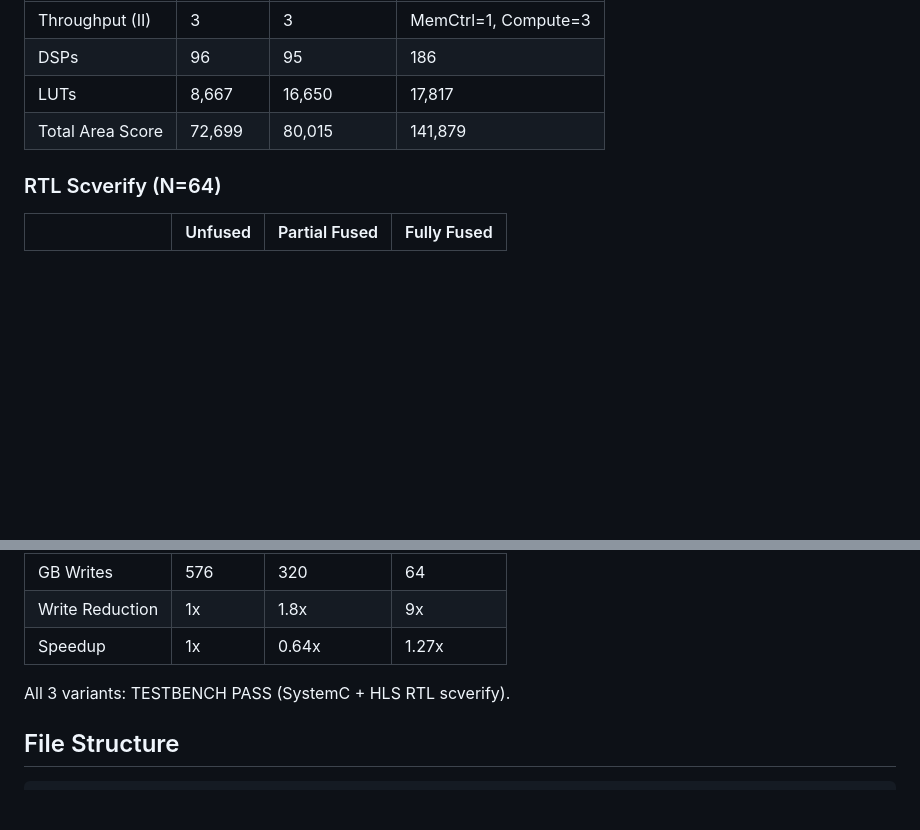
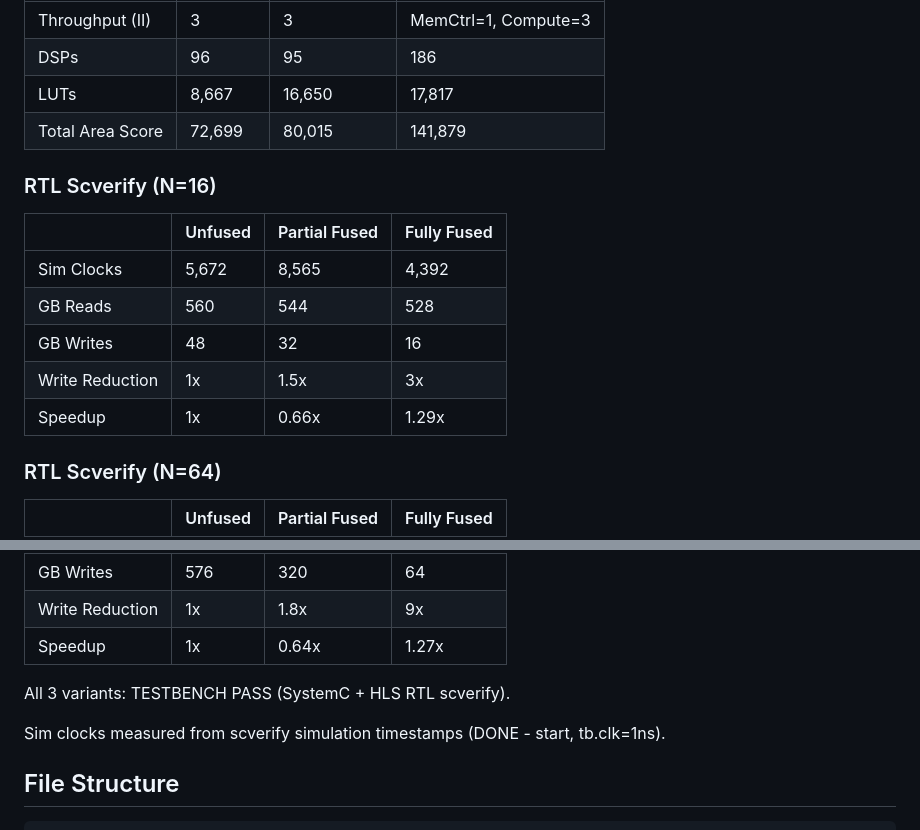
Before and after one commit to madanva/cs217-kernelfusion-project, a Markdown page: README.md, 2 parts joined by grey strips. GitHub-like rendering; blank space fills up the shorter version.

```diff
--- a/README.md
+++ b/README.md
@@ -27,6 +27,16 @@ Built on the Stanford CS 217 lab infrastructure (GBCore SRAM, NMP, MatchLib Conn
 | LUTs | 8,667 | 16,650 | 17,817 |
 | Total Area Score | 72,699 | 80,015 | 141,879 |
 
+### RTL Scverify (N=16)
+
+|  | Unfused | Partial Fused | Fully Fused |
+|--|---------|---------------|-------------|
+| Sim Clocks | 5,672 | 8,565 | 4,392 |
+| GB Reads | 560 | 544 | 528 |
+| GB Writes | 48 | 32 | 16 |
+| Write Reduction | 1x | 1.5x | 3x |
+| Speedup | 1x | 0.66x | 1.29x |
+
 ### RTL Scverify (N=64)
 
 |  | Unfused | Partial Fused | Fully Fused |
@@ -38,6 +48,8 @@ Built on the Stanford CS 217 lab infrastructure (GBCore SRAM, NMP, MatchLib Conn
 | Speedup | 1x | 0.64x | 1.27x |
 
 All 3 variants: TESTBENCH PASS (SystemC + HLS RTL scverify).
+
+Sim clocks measured from scverify simulation timestamps (DONE - start, tb.clk=1ns).
 
 ## File Structure
 
```
